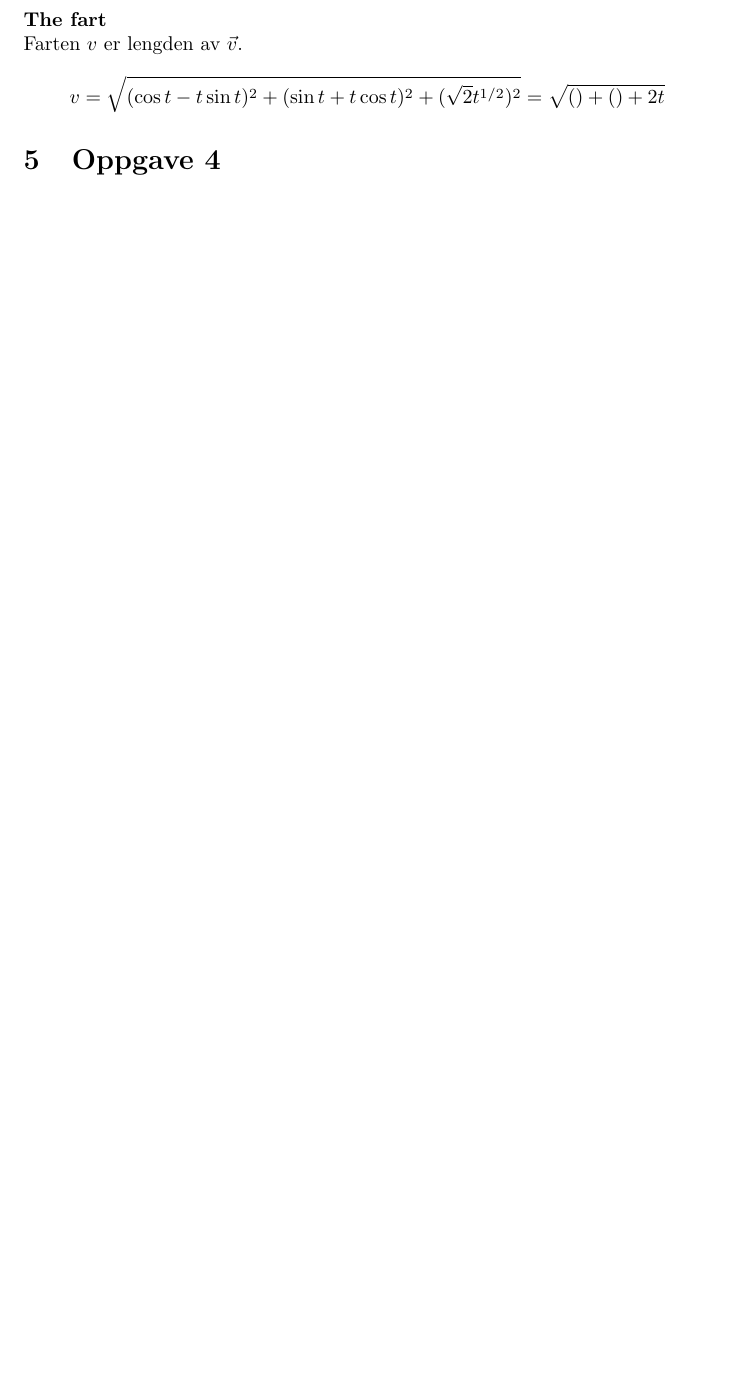
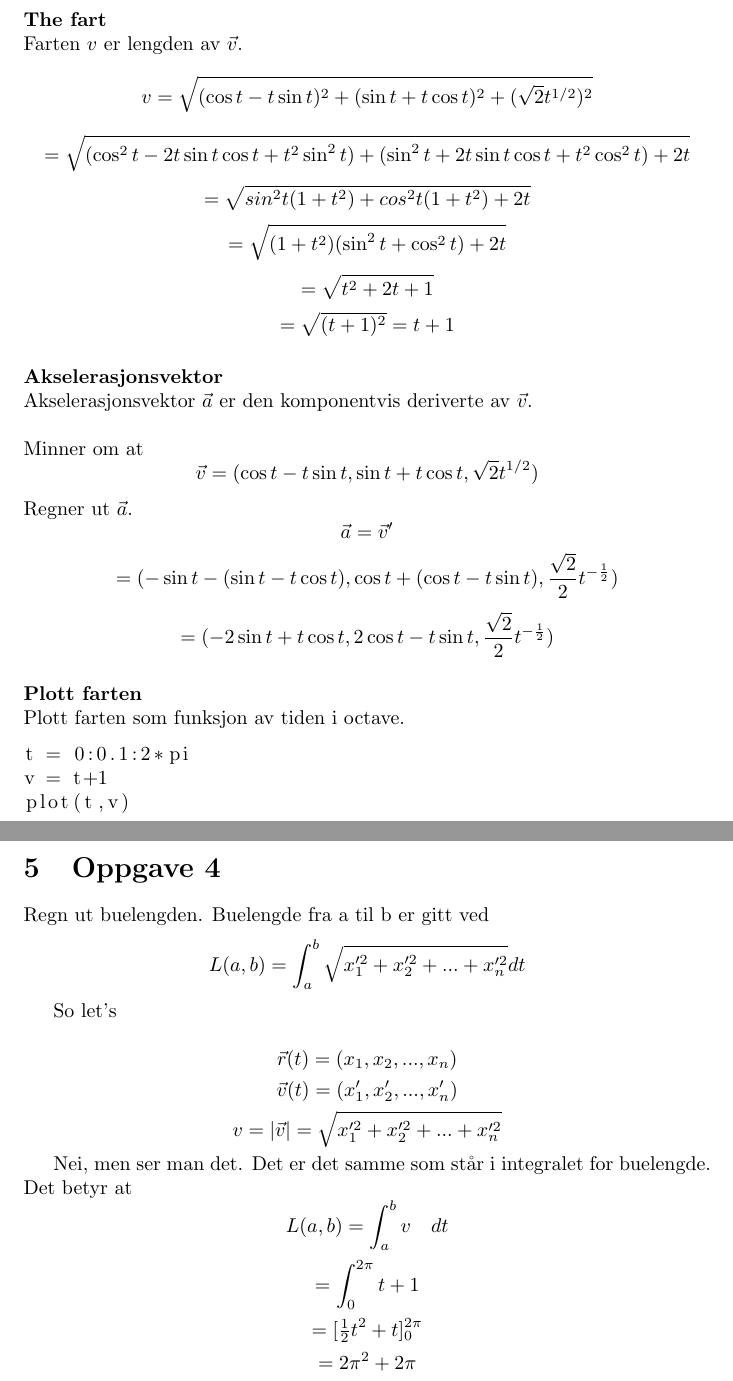
Before and after one commit to byllgrim/mat1110, a LaTeX document (oblig1/oblig1.tex, which reads oblig1/tex/oppg3.tex, oblig1/tex/oppg4.tex): part of page 5 of 5 before the commit and two parts of pages 5 and 6 of 7 after it, the two joined at a grey line, cut so that both start at the same text, the shorter picture padded with empty space. Compiled offline with pdfLaTeX.

Commit message:
fullfør oppg4

```diff
--- a/oblig1/tex/oppg3.tex
+++ b/oblig1/tex/oppg3.tex
@@ -13,5 +13,31 @@ $$\vec{v} = (\cos{t}-t\sin{t}, \sin{t}+t\cos{t},\sqrt{2}t^{1/2})$$
 
 \paragraph{The fart} \mbox{} \\
 Farten $v$ er lengden av $\vec{v}$.
-$$v = \sqrt{(\cos{t}-t\sin{t})^2 + (\sin{t}+t\cos{t})^2 + (\sqrt{2}t^{1/2})^2}
-= \sqrt{() + () + 2t}$$
+$$v = \sqrt{(\cos{t}-t\sin{t})^2 + (\sin{t}+t\cos{t})^2 + (\sqrt{2}t^{1/2})^2}$$
+$$= \sqrt{(\cos^2t-2t\sin{t}\cos{t}+t^2\sin^2t)
++ (\sin^2t+2t\sin{t}\cos{t}+t^2\cos^2t) + 2t}$$
+$$= \sqrt{sin^2t(1+t^2) + cos^2t(1+t^2) + 2t}$$
+$$= \sqrt{(1+t^2)(\sin^2t+\cos^2t) + 2t}$$
+$$= \sqrt{t^2 + 2t + 1}$$
+$$= \sqrt{(t+1)^2} = t+1$$
+
+\paragraph{Akselerasjonsvektor} \mbox{} \\
+Akselerasjonsvektor $\vec{a}$ er den komponentvis deriverte av $\vec{v}$.\\\\
+Minner om at
+$$\vec{v} = (\cos{t}-t\sin{t}, \sin{t}+t\cos{t},\sqrt{2}t^{1/2})$$
+Regner ut $\vec{a}$.
+$$\vec{a} = \vec{v}'$$
+$$= (-\sin{t}-(\sin{t}-t\cos{t}), \cos{t}+(\cos{t}-t\sin{t}),
+     \frac{\sqrt{2}}{2}t^{-\frac{1}{2}})$$
+$$= (-2\sin{t}+t\cos{t}, 2\cos{t}-t\sin{t},
+     \frac{\sqrt{2}}{2}t^{-\frac{1}{2}})$$
+
+\paragraph{Plott farten} \mbox{} \\
+Plott farten som funksjon av tiden i octave.
+
+\begin{lstlisting}
+t = 0:0.1:2*pi
+v = t+1
+plot(t,v)
+\end{lstlisting}
+\includegraphics[width=\textwidth]{./img/oppg3.png}
--- /dev/null
+++ b/oblig1/tex/oppg4.tex
@@ -0,0 +1,16 @@
+Regn ut buelengden.
+Buelengde fra a til b er gitt ved
+$$L(a,b) = \int_a^b\sqrt{x_1'^2 + x_2'^2 + ... + x_n'^2} dt$$
+
+So let's\\
+$$\vec{r}(t) = (x_1, x_2, ..., x_n)$$
+$$\vec{v}(t) = (x_1', x_2', ..., x_n')$$
+$$v = |\vec{v}| = \sqrt{x_1'^2 + x_2'^2 + ... + x_n'^2}$$
+
+Nei, men ser man det.
+Det er det samme som står i integralet for buelengde.
+Det betyr at
+$$L(a,b) = \int_a^bv \quad dt$$
+$$= \int_0^{2\pi}t+1$$
+$$= [\tfrac{1}{2}t^2 + t]_0^{2\pi}$$
+$$= 2\pi^2 + 2\pi$$
```
Also changed, not shown: oblig1/oblig1.tex (+1 -0 lines), oblig1/img/oppg3.png (added).
